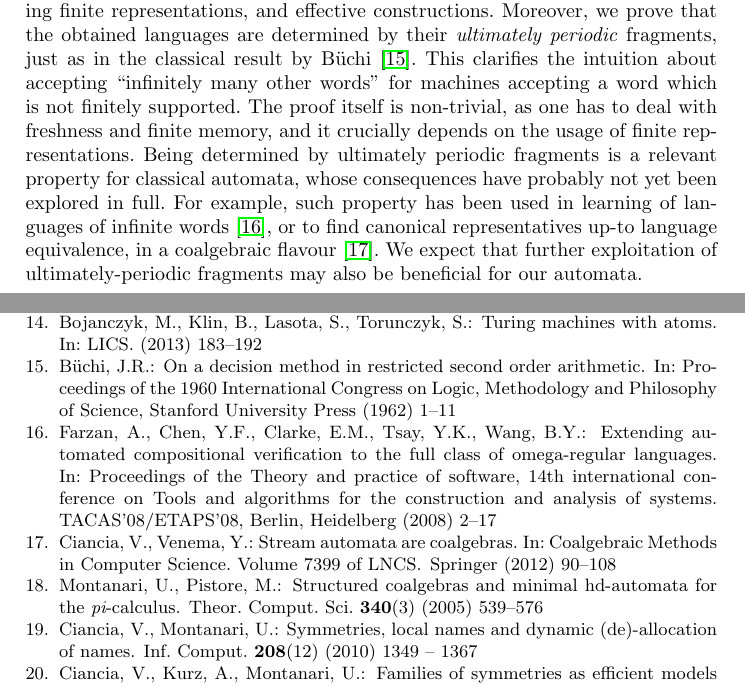
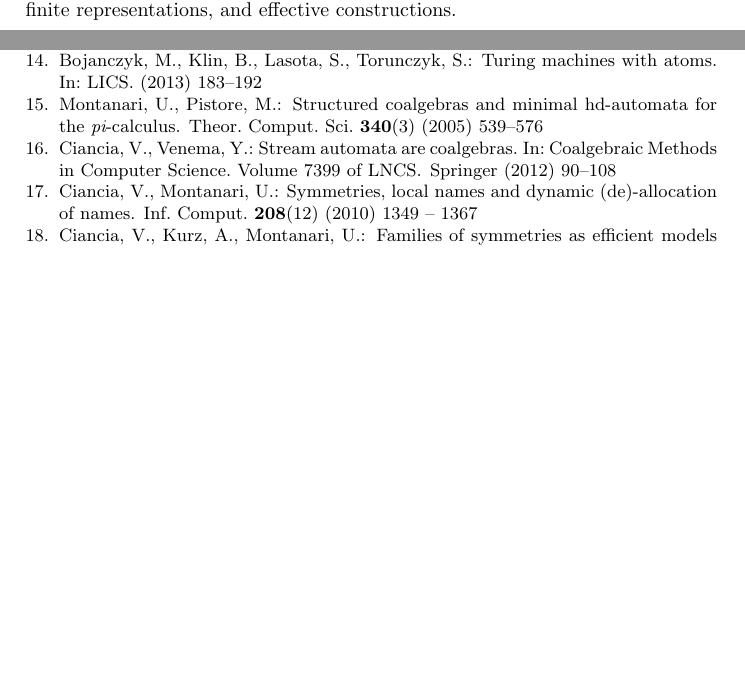
Before and after one commit to vincenzoml/hdma, a LaTeX thesis (ndma.tex, which reads introduction1.tex): two parts of pages 2 and 14 of 17 before the commit and two parts of pages 3 and 14 of 18 after it, joined at a grey line, cut so that both start at the same text, the shorter picture padded with empty space. Compiled offline with pdfLaTeX.

Commit message:
Almost submit to MEMO

```diff
--- a/introduction1.tex
+++ b/introduction1.tex
@@ -24,12 +32,13 @@ Several recent papers (see e.g., \cite{Tze11,KST12,GC11}) deal with nominal auto
 The case of infinite words over nominal alphabets is more problematic, as an infinite word over an infinite alphabet is generally not finitely supported. Consider a machine that reads any symbol from an infinite, countable alphabet, and never stores it. Clearly, such a machine has finite (empty) memory. The set of its traces is simply described as the set of all infinite words over the alphabet. However, in the language we have various species of words. Some of them are finitely supported, e.g.\ words that consist of the infinite repetition of a finite word. Some others are not finitely supported, such as the word enumerating all the symbols of the alphabet. Such words lay inherently out of the realm of nominal sets. However, the existence of these words does not give to the language infinite memory. More precisely,  words without finite support can not be ``singled out'' by a finite memory machine; if a machine accepts one of those, then it will accept infinitely many others, including finitely supported words.
 
 The aim of this work is to translate the intuitions in the previous paragraphs into precise mathematical terms, in order to define a class of languages of infinite words over infinite alphabets, enjoying finite-memory properties. We extend automata over nominal sets to handle infinite words, by imposing a (Muller-style) acceptance condition
-over the \emph{orbits} (not the states!) of automata. By doing so, it turns out that our languages not only are finite-memory, but they retain computational properties, such as closure under boolean operations and decidability of emptiness (thus, containment and equivalence), which we prove by providing finite representations, and effective constructions. Moreover, we prove that the obtained languages are determined by their \emph{ultimately periodic} fragments, just as in the classical result by B\"uchi \cite{Buchi62}. %\cite{CalbrixNP93}.
-This clarifies the intuition about accepting ``infinitely many other words'' for machines accepting a word which is not finitely supported.
+over the \emph{orbits} (not the states!) of automata. By doing so, it turns out that our languages not only are finite-memory, but they retain computational properties, such as closure under boolean operations and decidability of emptiness (thus, containment and equivalence), which we prove by providing finite representations, and effective constructions.
+%Moreover, we prove that the obtained languages are determined by their \emph{ultimately periodic} fragments, just as in the classical result by B\"uchi \cite{Buchi62}. %\cite{CalbrixNP93}.
+%This clarifies the intuition about accepting ``infinitely many other words'' for machines accepting a word which is not finitely supported.
 %
-The proof itself is non-trivial, as one has to deal with freshness and finite memory, and it crucially depends on the usage of finite representations.
-Being determined by ultimately periodic fragments is
-a relevant property for classical automata, whose consequences have probably not yet been explored in full.
+%The proof itself is non-trivial, as one has to deal with freshness and finite memory, and it crucially depends on the usage of finite representations.
+%Being determined by ultimately periodic fragments is
+%a relevant property for classical automata, whose consequences have probably not yet been explored in full.
 %
-For example, such property has been used in learning of languages of infinite words \cite{FCCTW08}, or to find canonical representatives up-to language equivalence, in a coalgebraic flavour \cite{CV12}. We expect that further exploitation of ultimately-periodic fragments may also be beneficial for
-our automata.%
+%For example, such property has been used in learning of languages of infinite words \cite{FCCTW08}, or to find canonical representatives up-to language equivalence, in a coalgebraic flavour \cite{CV12}. We expect that further exploitation of ultimately-periodic fragments may also be beneficial for
+%our automata.%
```
Also changed, not shown: introduction1.tex (8 more changed lines).
